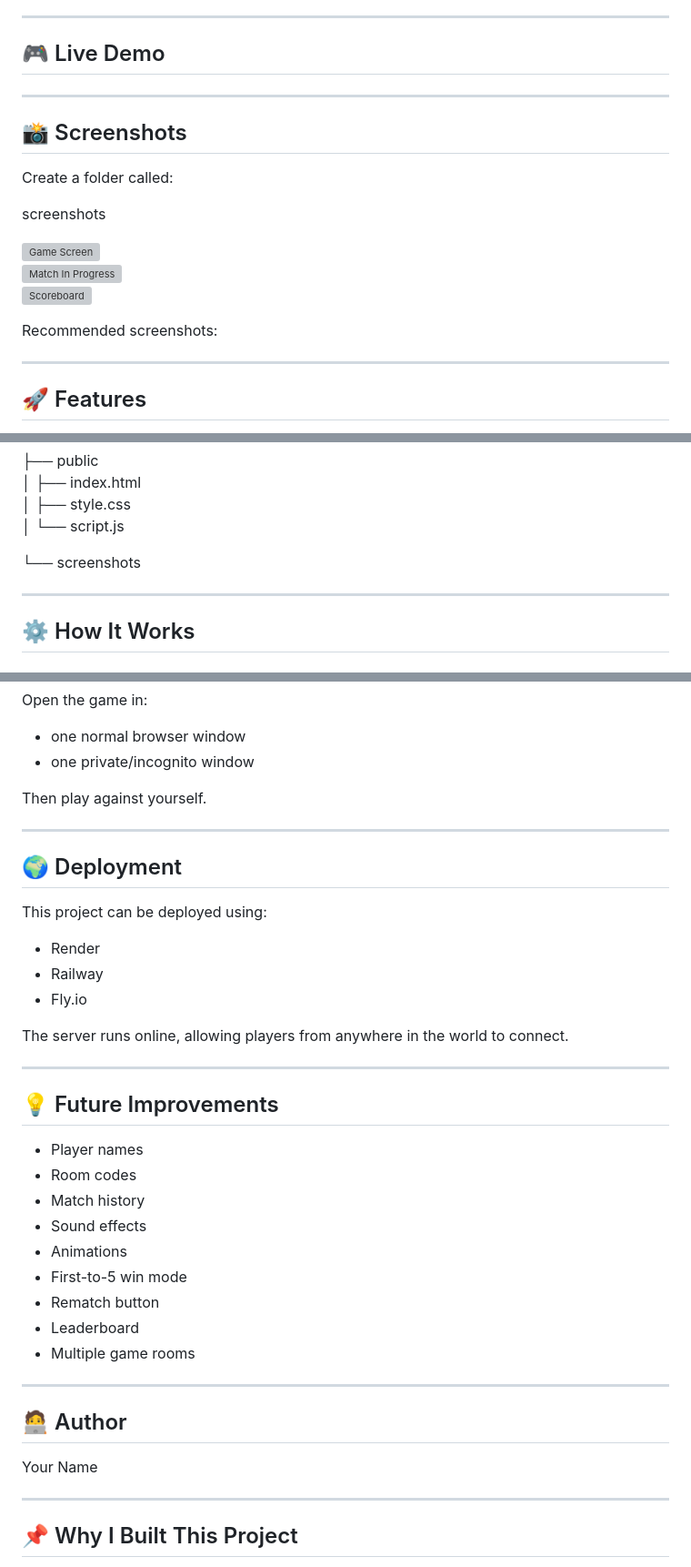
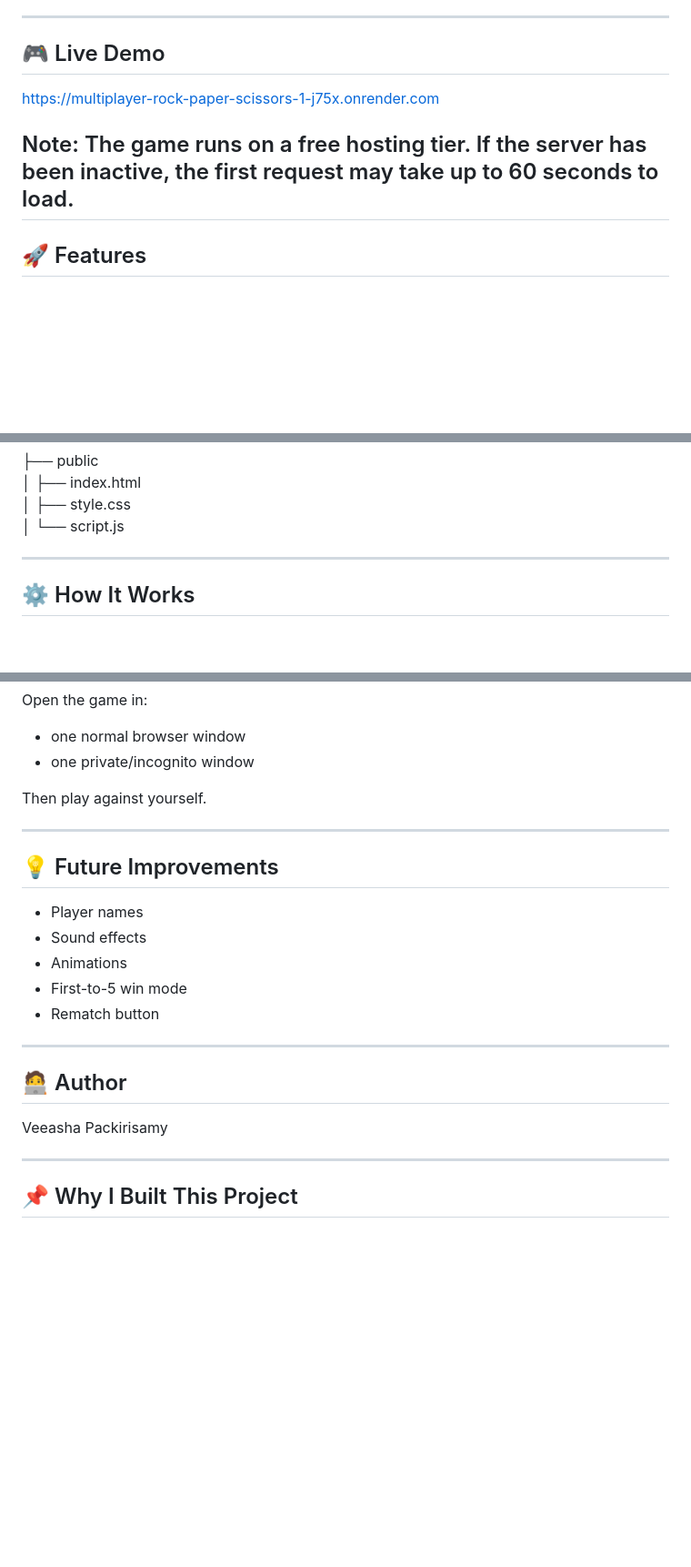
Before and after one commit to Veeasha/multiplayer-rock-paper-scissors, a Markdown page: README.md, 3 parts joined by grey strips. Shown at 91% size. GitHub-like rendering; blank space fills up the shorter version; grey boxes are pictures that could not be loaded.

Commit message:
Update README
Removed screenshots section and deployment options from README.

```diff
--- a/README.md
+++ b/README.md
@@ -9,24 +9,10 @@ This project demonstrates real-time communication between clients and a server,
 
 ## 🎮 Live Demo
 
+https://multiplayer-rock-paper-scissors-1-j75x.onrender.com
 
-
----
-
-## 📸 Screenshots
-
-Create a folder called:
-
-screenshots
-
-
-
-![Game Screen](screenshots/game-screen.png)
-![Match In Progress](screenshots/match-in-progress.png)
-![Scoreboard](screenshots/scoreboard.png)
-
-Recommended screenshots:
-
+Note: The game runs on a free hosting tier.
+If the server has been inactive, the first request may take up to 60 seconds to load.
 ---
 
 ## 🚀 Features
@@ -93,7 +79,6 @@ multiplayer-rock-paper-scissors
 │   ├── style.css
 │   └── script.js
 
-└── screenshots
 
 ---
 
@@ -201,35 +186,19 @@ Then play against yourself.
 
 ---
 
-## 🌍 Deployment
-
-This project can be deployed using:
-
-- Render
-- Railway
-- Fly.io
-
-The server runs online, allowing players from anywhere in the world to connect.
-
----
-
 ## 💡 Future Improvements
 
 - Player names
-- Room codes
-- Match history
 - Sound effects
 - Animations
 - First-to-5 win mode
 - Rematch button
-- Leaderboard
-- Multiple game rooms
 
 ---
 
 ## 🧑‍💻 Author
 
-Your Name
+Veeasha Packirisamy
 
 ---
 
```
